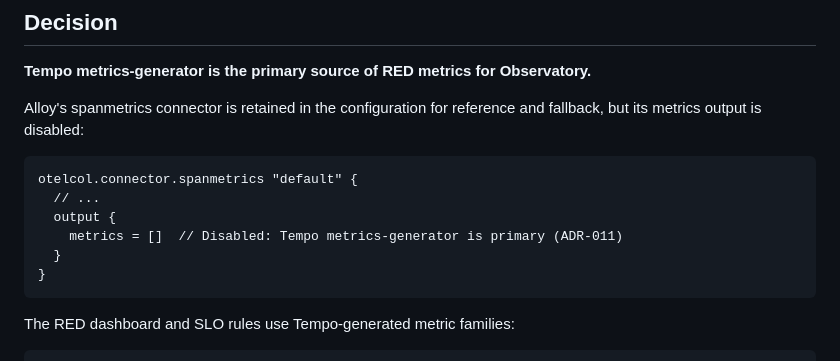
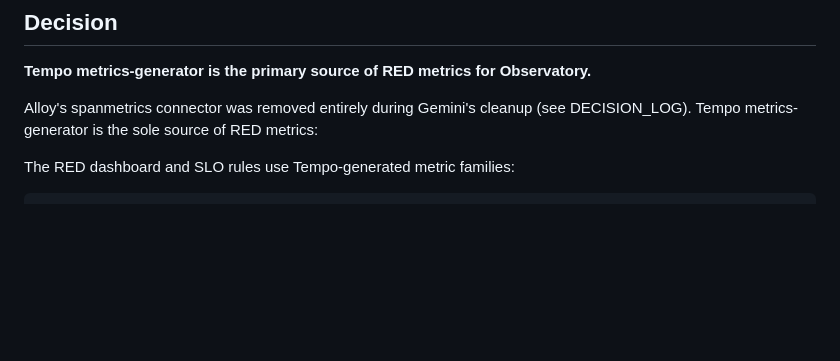
Before and after one commit to MarkusIsaksson1982/observatory, a Markdown page: ADR/ADR-011-metrics-source.md, the part around the change. GitHub-like rendering; blank space fills up the shorter version.

Commit message:
docs: ADR-011 — correct stale prose about spanmetrics connector

````diff
--- a/ADR/ADR-011-metrics-source.md
+++ b/ADR/ADR-011-metrics-source.md
@@ -76,16 +76,7 @@ A further practical finding was that Tempo's span-metrics histogram buckets do *
 
 **Tempo metrics-generator is the primary source of RED metrics for Observatory.**
 
-Alloy's spanmetrics connector is retained in the configuration for reference and fallback, but its metrics output is disabled:
-
-```river
-otelcol.connector.spanmetrics "default" {
-  // ...
-  output {
-    metrics = []  // Disabled: Tempo metrics-generator is primary (ADR-011)
-  }
-}
-```
+Alloy's spanmetrics connector was removed entirely during Gemini's cleanup (see DECISION_LOG). Tempo metrics-generator is the sole source of RED metrics:
 
 The RED dashboard and SLO rules use Tempo-generated metric families:
 
````
